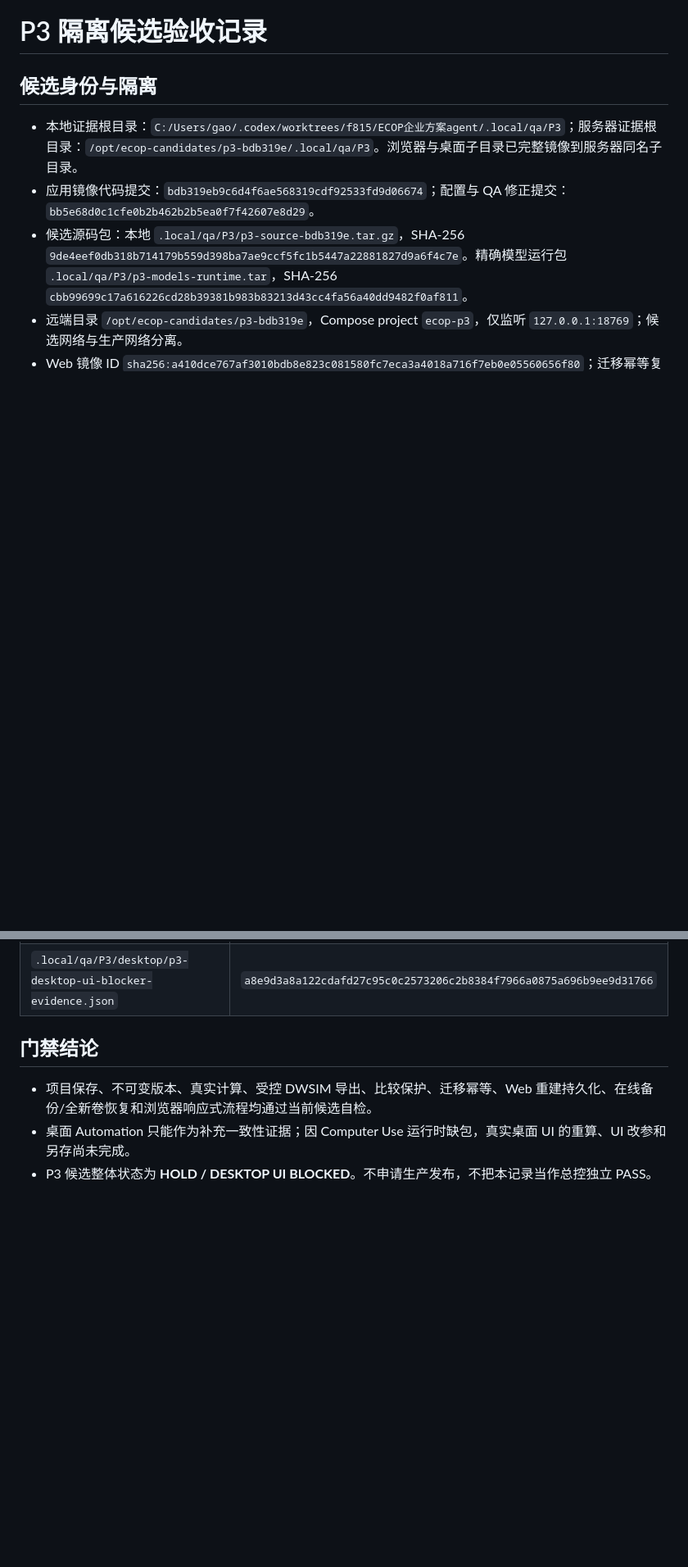
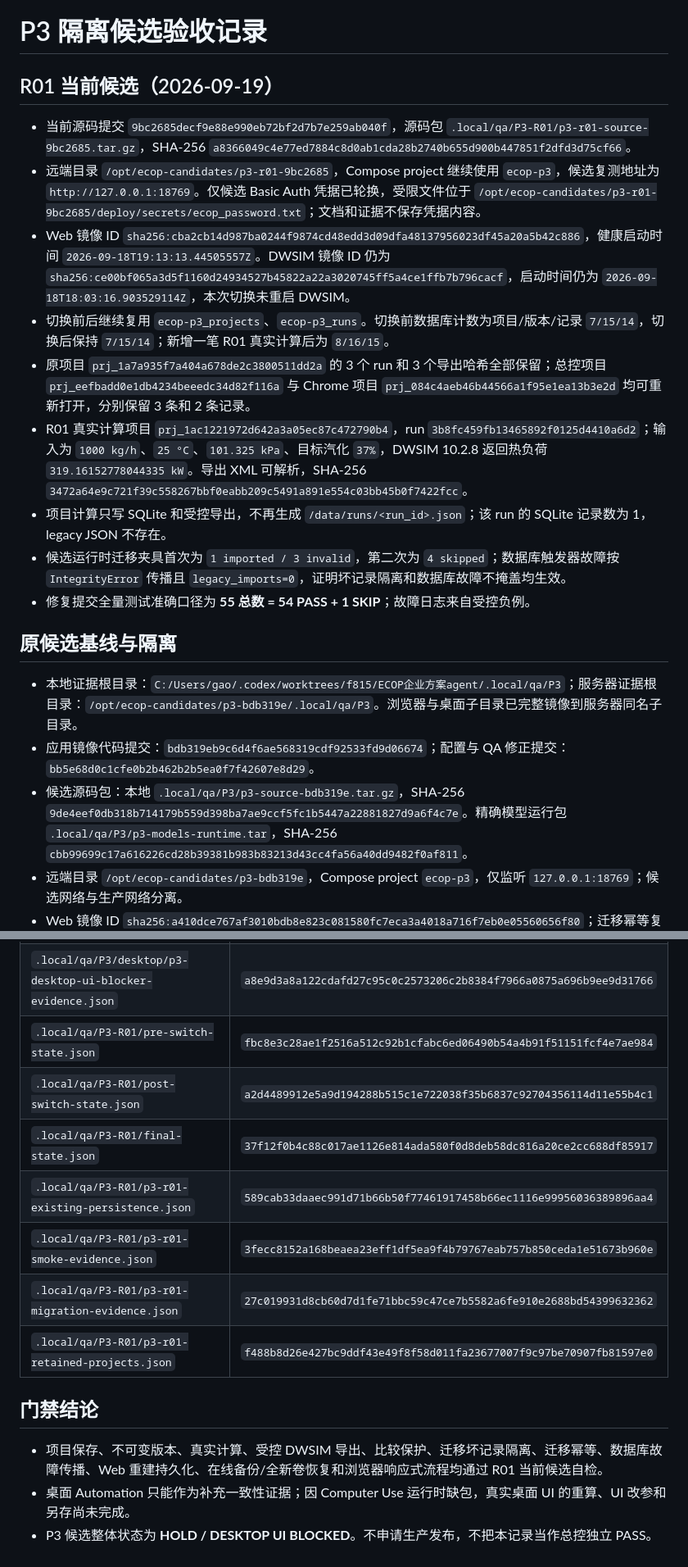
Before and after one commit to sunecom/ecop, a Markdown page: docs/qa/P3-candidate.md, 2 parts joined by grey strips. Shown at 82% size. Drawn GitHub-style; blank space fills up the shorter version.

Commit message:
docs: record P3 R01 candidate switch

```diff
--- a/docs/qa/P3-candidate.md
+++ b/docs/qa/P3-candidate.md
@@ -1,6 +1,18 @@
 # P3 隔离候选验收记录
 
-## 候选身份与隔离
+## R01 当前候选（2026-09-19）
+
+- 当前源码提交 `9bc2685decf9e88e990eb72bf2d7b7e259ab040f`，源码包 `.local/qa/P3-R01/p3-r01-source-9bc2685.tar.gz`，SHA-256 `a8366049c4e77ed7884c8d0ab1cda28b2740b655d900b447851f2dfd3d75cf66`。
+- 远端目录 `/opt/ecop-candidates/p3-r01-9bc2685`，Compose project 继续使用 `ecop-p3`，候选复测地址为 `http://127.0.0.1:18769`。仅候选 Basic Auth 凭据已轮换，受限文件位于 `/opt/ecop-candidates/p3-r01-9bc2685/deploy/secrets/ecop_password.txt`；文档和证据不保存凭据内容。
+- Web 镜像 ID `sha256:cba2cb14d987ba0244f9874cd48edd3d09dfa48137956023df45a20a5b42c886`，健康启动时间 `2026-09-18T19:13:13.44505557Z`。DWSIM 镜像 ID 仍为 `sha256:ce00bf065a3d5f1160d24934527b45822a22a3020745ff5a4ce1ffb7b796cacf`，启动时间仍为 `2026-09-18T18:03:16.903529114Z`，本次切换未重启 DWSIM。
+- 切换前后继续复用 `ecop-p3_projects`、`ecop-p3_runs`。切换前数据库计数为项目/版本/记录 `7/15/14`，切换后保持 `7/15/14`；新增一笔 R01 真实计算后为 `8/16/15`。
+- 原项目 `prj_1a7a935f7a404a678de2c3800511dd2a` 的 3 个 run 和 3 个导出哈希全部保留；总控项目 `prj_eefbadd0e1db4234beeedc34d82f116a` 与 Chrome 项目 `prj_084c4aeb46b44566a1f95e1ea13b3e2d` 均可重新打开，分别保留 3 条和 2 条记录。
+- R01 真实计算项目 `prj_1ac1221972d642a3a05ec87c472790b4`，run `3b8fc459fb13465892f0125d4410a6d2`；输入为 `1000 kg/h`、`25 °C`、`101.325 kPa`、目标汽化 `37%`，DWSIM 10.2.8 返回热负荷 `319.16152778044335 kW`。导出 XML 可解析，SHA-256 `3472a64e9c721f39c558267bbf0eabb209c5491a891e554c03bb45b0f7422fcc`。
+- 项目计算只写 SQLite 和受控导出，不再生成 `/data/runs/<run_id>.json`；该 run 的 SQLite 记录数为 1，legacy JSON 不存在。
+- 候选运行时迁移夹具首次为 `1 imported / 3 invalid`，第二次为 `4 skipped`；数据库触发器故障按 `IntegrityError` 传播且 `legacy_imports=0`，证明坏记录隔离和数据库故障不掩盖均生效。
+- 修复提交全量测试准确口径为 **55 总数 = 54 PASS + 1 SKIP**；故障日志来自受控负例。
+
+## 原候选基线与隔离
 
 - 本地证据根目录：`C:/Users/gao/.codex/worktrees/f815/ECOP企业方案agent/.local/qa/P3`；服务器证据根目录：`/opt/ecop-candidates/p3-bdb319e/.local/qa/P3`。浏览器与桌面子目录已完整镜像到服务器同名子目录。
 - 应用镜像代码提交：`bdb319eb9c6d4f6ae568319cdf92533fd9d06674`；配置与 QA 修正提交：`bb5e68d0c1cfe0b2b462b2b5ea0f7f42607e8d29`。
@@ -54,9 +66,16 @@
 | `.local/qa/P3/browser/p3-project-mobile-390.png` | `55b8b7db7e4a27d32f506878c064f1143a68a1ce24a69796fb58c0125fbd75b1` |
 | `.local/qa/P3/desktop/p3-windows-automation-evidence.json` | `65f23439e2d4a838594a54591e24d86558af824e34a013583ce54eeb2b177112` |
 | `.local/qa/P3/desktop/p3-desktop-ui-blocker-evidence.json` | `a8e9d3a8a122cdafd27c95c0c2573206c2b8384f7966a0875a696b9ee9d31766` |
+| `.local/qa/P3-R01/pre-switch-state.json` | `fbc8e3c28ae1f2516a512c92b1cfabc6ed06490b54a4b91f51151fcf4e7ae984` |
+| `.local/qa/P3-R01/post-switch-state.json` | `a2d4489912e5a9d194288b515c1e722038f35b6837c92704356114d11e55b4c1` |
+| `.local/qa/P3-R01/final-state.json` | `37f12f0b4c88c017ae1126e814ada580f0d8deb58dc816a20ce2cc688df85917` |
+| `.local/qa/P3-R01/p3-r01-existing-persistence.json` | `589cab33daaec991d71b66b50f77461917458b66ec1116e99956036389896aa4` |
+| `.local/qa/P3-R01/p3-r01-smoke-evidence.json` | `3fecc8152a168beaea23eff1df5ea9f4b79767eab757b850ceda1e51673b960e` |
+| `.local/qa/P3-R01/p3-r01-migration-evidence.json` | `27c019931d8cb60d7d1fe71bbc59c47ce7b5582a6fe910e2688bd54399632362` |
+| `.local/qa/P3-R01/p3-r01-retained-projects.json` | `f488b8d26e427bc9ddf43e49f8f58d011fa23677007f9c97be70907fb81597e0` |
 
 ## 门禁结论
 
-- 项目保存、不可变版本、真实计算、受控 DWSIM 导出、比较保护、迁移幂等、Web 重建持久化、在线备份/全新卷恢复和浏览器响应式流程均通过当前候选自检。
+- 项目保存、不可变版本、真实计算、受控 DWSIM 导出、比较保护、迁移坏记录隔离、迁移幂等、数据库故障传播、Web 重建持久化、在线备份/全新卷恢复和浏览器响应式流程均通过 R01 当前候选自检。
 - 桌面 Automation 只能作为补充一致性证据；因 Computer Use 运行时缺包，真实桌面 UI 的重算、UI 改参和另存尚未完成。
 - P3 候选整体状态为 **HOLD / DESKTOP UI BLOCKED**。不申请生产发布，不把本记录当作总控独立 PASS。
```
Also changed, not shown: other parts of docs/qa/P3-candidate.md (+1 -1 lines), docs/qa/P3-schema.md (+4 -2 lines).
